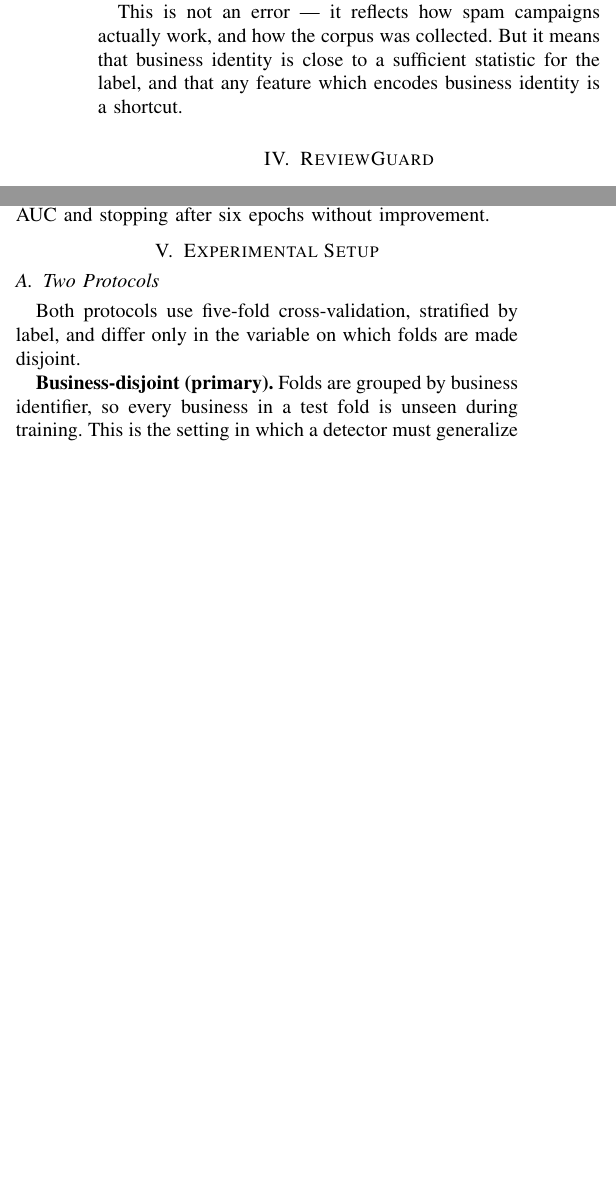
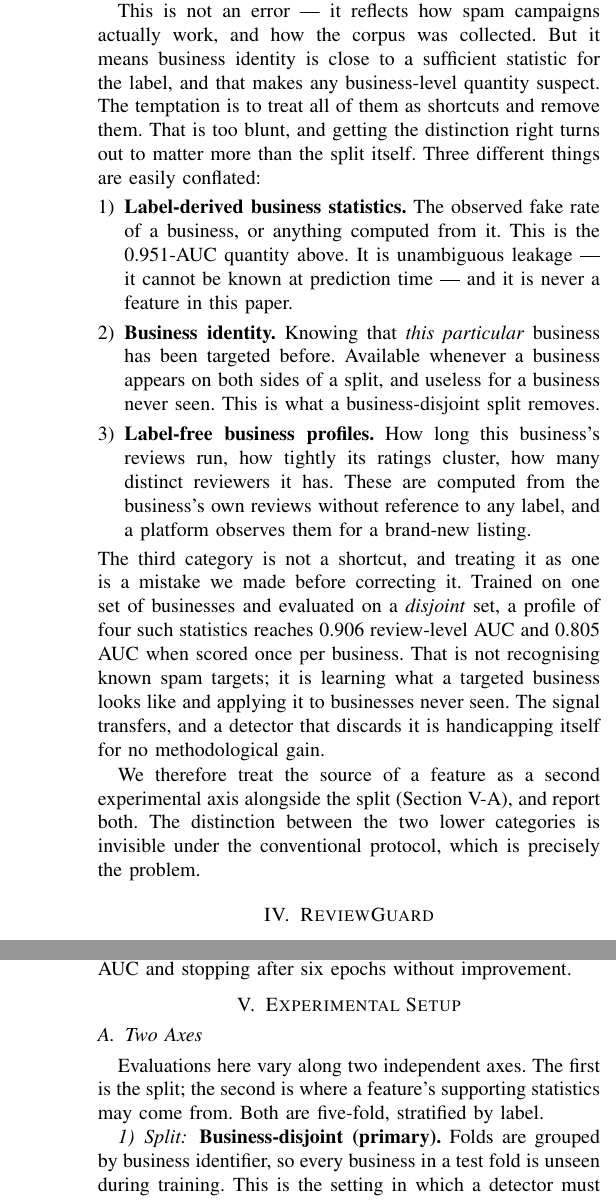
Before and after one commit to RohanMukka/Combining-Transformer-Semantics-and-Reviewer-Behavior-for-Fake-Review-Detection-on-Yelp, a LaTeX paper (paper/main.tex): two parts of the columns of page 3 of 8 before the commit and two parts of the columns of pages 3 and 4 of 9 after it, joined at a grey line, cut so that both start at the same text, the shorter picture padded with empty space. Compiled offline with pdfLaTeX.

Commit message:
Reframe the paper around three separable business-level quantities
The earlier framing treated every business-level quantity as a shortcut, which
conflated three different things:

  1. label-derived business statistics (observed fake rate, AUC 0.951) --
     unambiguous leakage, never used here;
  2. business identity -- knowing this particular business was targeted,
     which a business-disjoint split removes;
  3. label-free business profiles -- review length, rating spread, reviewer
     count, observable for a brand-new listing.

The third is not a shortcut. Trained on one set of businesses and evaluated on
a disjoint set it reaches 0.906 review-level and 0.805 business-level AUC: not
recognising known targets, but learning what a targeted business looks like.
Discarding it, as our inductive featurisation did, handicaps the detector for
no methodological gain.

Section III now draws that three-way distinction and Section V presents the
feature regime as a second experimental axis alongside the split, so removing
leakage is not confused with removing information.

```diff
--- a/paper/main.tex
+++ b/paper/main.tex
@@ -263,9 +263,39 @@ near-constant within a business.}
 \end{figure*}
 
 This is not an error --- it reflects how spam campaigns actually work, and how
-the corpus was collected. But it means that business identity is close to a
-sufficient statistic for the label, and that any feature which encodes business
-identity is a shortcut.
+the corpus was collected. But it means business identity is close to a
+sufficient statistic for the label, and that makes any business-level quantity
+suspect. The temptation is to treat all of them as shortcuts and remove them.
+That is too blunt, and getting the distinction right turns out to matter more
+than the split itself. Three different things are easily conflated:
+
+\begin{enumerate}[leftmargin=*, topsep=2pt, itemsep=3pt, parsep=0pt]
+\item \textbf{Label-derived business statistics.} The observed fake rate of a
+      business, or anything computed from it. This is the 0.951-AUC quantity
+      above. It is unambiguous leakage --- it cannot be known at prediction
+      time --- and it is never a feature in this paper.
+\item \textbf{Business identity.} Knowing that \textit{this particular}
+      business has been targeted before. Available whenever a business appears
+      on both sides of a split, and useless for a business never seen. This is
+      what a business-disjoint split removes.
+\item \textbf{Label-free business profiles.} How long this business's reviews
+      run, how tightly its ratings cluster, how many distinct reviewers it has.
+      These are computed from the business's own reviews without reference to
+      any label, and a platform observes them for a brand-new listing.
+\end{enumerate}
+
+\noindent The third category is not a shortcut, and treating it as one is a
+mistake we made before correcting it. Trained on one set of businesses and
+evaluated on a \textit{disjoint} set, a profile of four such statistics reaches
+0.906 review-level AUC and 0.805 AUC when scored once per business. That is not
+recognising known spam targets; it is learning what a targeted business looks
+like and applying it to businesses never seen. The signal transfers, and a
+detector that discards it is handicapping itself for no methodological gain.
+
+We therefore treat the source of a feature as a second experimental axis
+alongside the split (Section~\ref{sec:protocol}), and report both. The
+distinction between the two lower categories is invisible under the
+conventional protocol, which is precisely the problem.
 
 % ============================================================
 % IV. METHOD
@@ -362,11 +392,14 @@ stopping after six epochs without improvement.
 \section{Experimental Setup}
 \label{sec:setup}
 
-\subsection{Two Protocols}
+\subsection{Two Axes}
 \label{sec:protocol}
 
-Both protocols use five-fold cross-validation, stratified by label, and differ
-only in the variable on which folds are made disjoint.
+Evaluations here vary along two independent axes. The first is the split; the
+second is where a feature's supporting statistics may come from. Both are
+five-fold, stratified by label.
+
+\subsubsection{Split}
 
 \textbf{Business-disjoint (primary).} Folds are grouped by business identifier,
 so every business in a test fold is unseen during training. This is the setting
```
Also changed, not shown: paper/main.tex (28 more changed lines).
